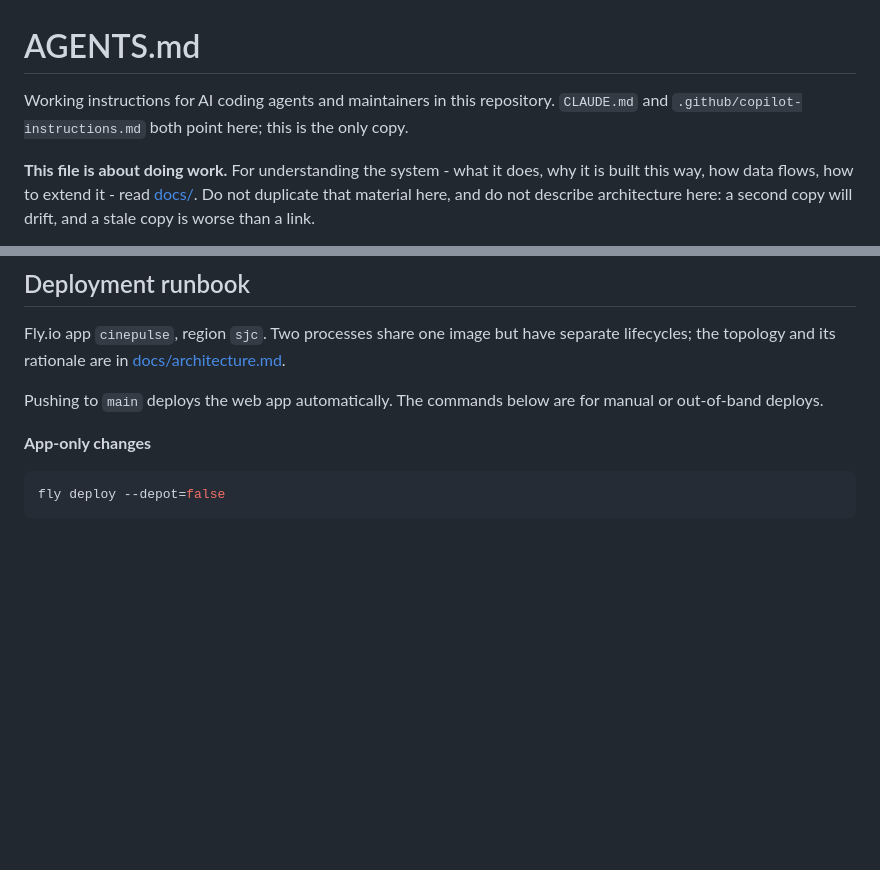
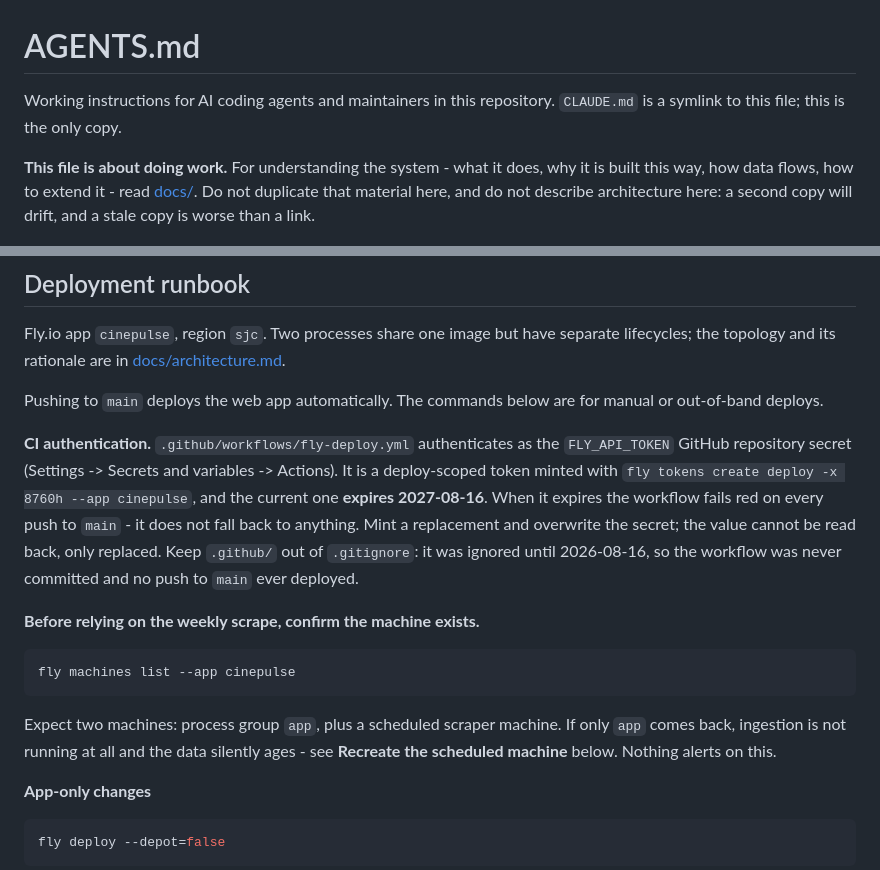
Before and after one commit to mginabluebox/CinePulse, a Markdown page: AGENTS.md, 2 parts joined by grey strips. Rendered like a GitHub page; blank space fills up the shorter version.

Commit message:
Document CI deploy auth and the scheduled-machine check
The FLY_API_TOKEN repo secret the deploy depends on was undocumented, and
nothing told a maintainer to verify the weekly scraper machine still exists.
Also drop the reference to .github/copilot-instructions.md, which does not
exist in this repo.

````diff
--- a/AGENTS.md
+++ b/AGENTS.md
@@ -1,7 +1,7 @@
 # AGENTS.md
 
 Working instructions for AI coding agents and maintainers in this repository.
-`CLAUDE.md` and `.github/copilot-instructions.md` both point here; this is the only copy.
+`CLAUDE.md` is a symlink to this file; this is the only copy.
 
 **This file is about doing work.** For understanding the system - what it does, why it is built
 this way, how data flows, how to extend it - read [docs/](docs/README.md). Do not duplicate that
@@ -401,6 +401,22 @@ the topology and its rationale are in
 Pushing to `main` deploys the web app automatically. The commands below are for manual or
 out-of-band deploys.
 
+**CI authentication.** `.github/workflows/fly-deploy.yml` authenticates as the `FLY_API_TOKEN`
+GitHub repository secret (Settings -> Secrets and variables -> Actions). It is a deploy-scoped
+token minted with `fly tokens create deploy -x 8760h --app cinepulse`, and the current one **expires
+2027-08-16**. When it expires the workflow fails red on every push to `main` - it does not fall back
+to anything. Mint a replacement and overwrite the secret; the value cannot be read back, only
+replaced. Keep `.github/` out of `.gitignore`: it was ignored until 2026-08-16, so the workflow was
+never committed and no push to `main` ever deployed.
+
+**Before relying on the weekly scrape, confirm the machine exists.**
+```bash
+fly machines list --app cinepulse
+```
+Expect two machines: process group `app`, plus a scheduled scraper machine. If only `app` comes
+back, ingestion is not running at all and the data silently ages - see **Recreate the scheduled
+machine** below. Nothing alerts on this.
+
 **App-only changes**
 ```bash
 fly deploy --depot=false
````
